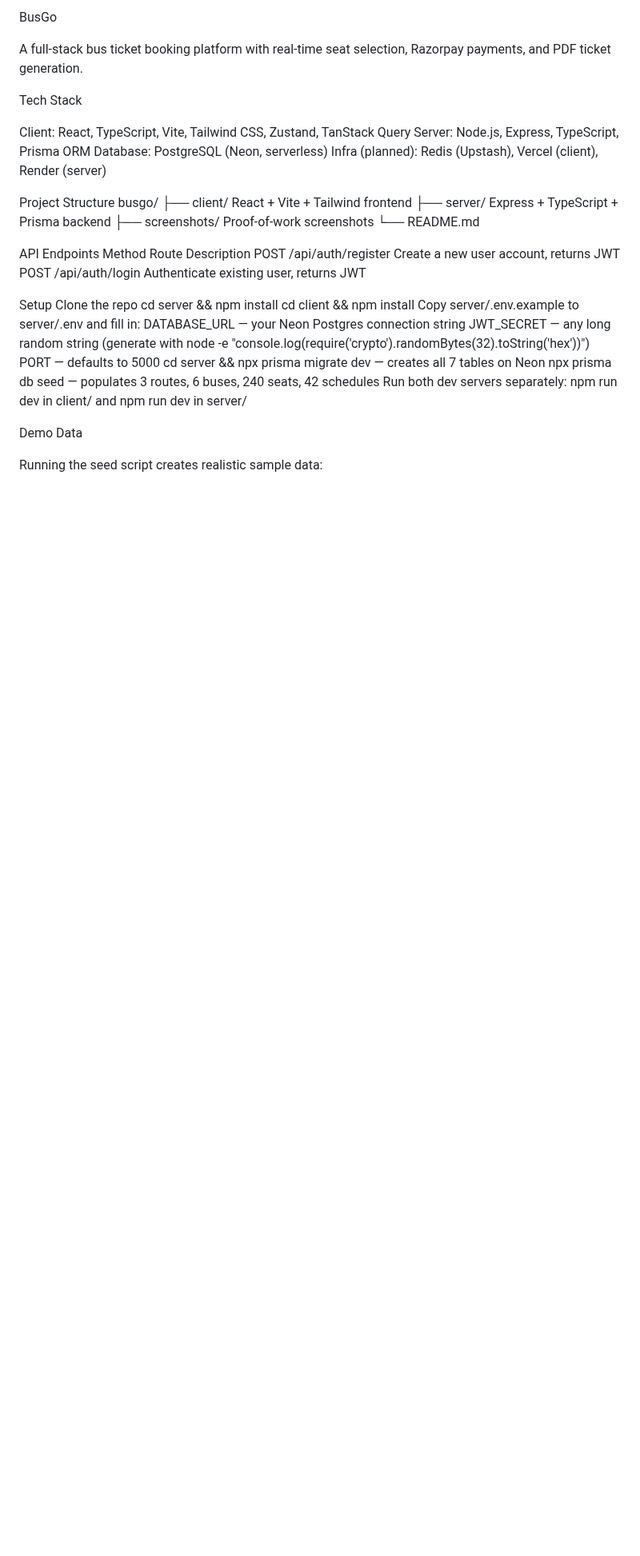
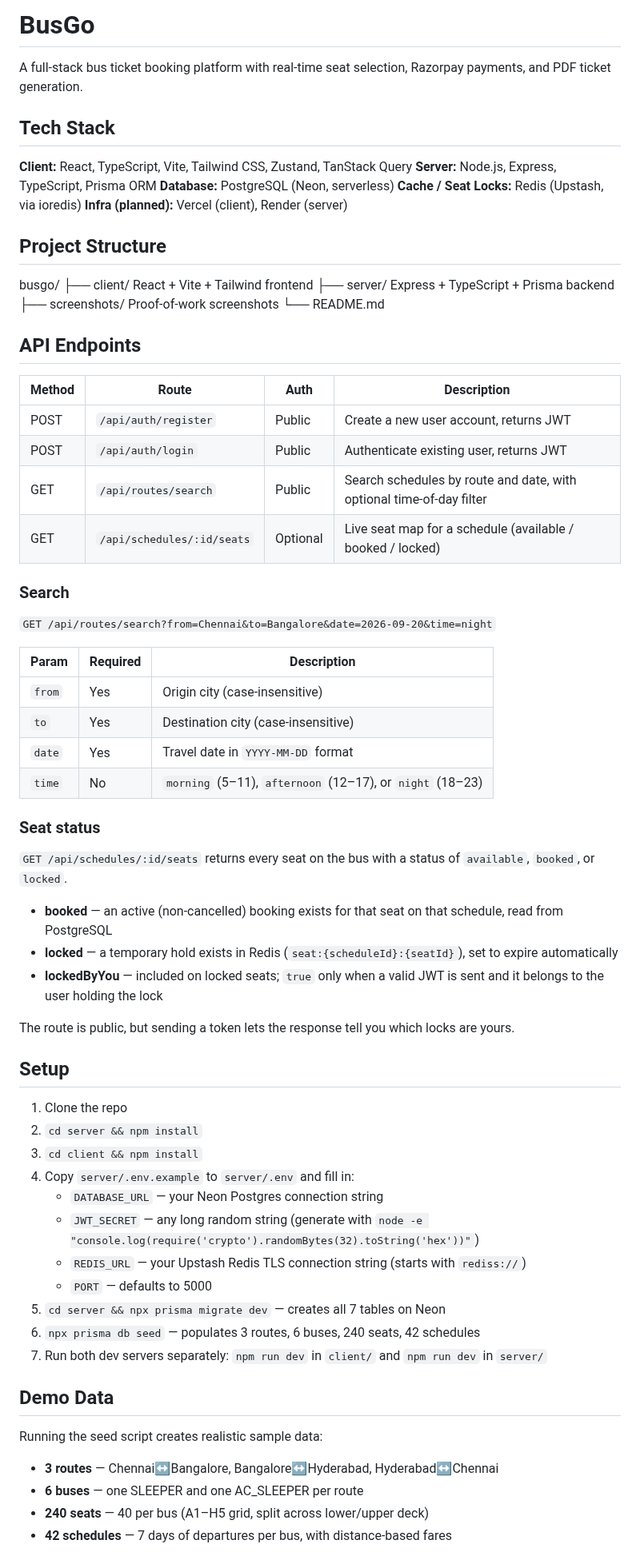
Before and after one commit to Viswanath95/busgo-app, a Markdown page: README.md, the part around one of its changes. Shown at 80% size. GitHub-like rendering; blank space fills up the shorter version.

Commit message:
Day 3: Search API with time filter, seat status API (Postgres + Redis), Upstash Redis setup

```diff
--- a/README.md
+++ b/README.md
@@ -1,36 +1,71 @@
-BusGo
+# BusGo
 
 A full-stack bus ticket booking platform with real-time seat selection, Razorpay payments, and PDF ticket generation.
 
-Tech Stack
+## Tech Stack
 
-Client: React, TypeScript, Vite, Tailwind CSS, Zustand, TanStack Query Server: Node.js, Express, TypeScript, Prisma ORM Database: PostgreSQL (Neon, serverless) Infra (planned): Redis (Upstash), Vercel (client), Render (server)
+**Client:** React, TypeScript, Vite, Tailwind CSS, Zustand, TanStack Query
+**Server:** Node.js, Express, TypeScript, Prisma ORM
+**Database:** PostgreSQL (Neon, serverless)
+**Cache / Seat Locks:** Redis (Upstash, via ioredis)
+**Infra (planned):** Vercel (client), Render (server)
 
-Project Structure
+## Project Structure
 busgo/
 ├── client/       React + Vite + Tailwind frontend
 ├── server/       Express + TypeScript + Prisma backend
 ├── screenshots/  Proof-of-work screenshots
 └── README.md
 
-API Endpoints
-Method	Route	Description
-POST	/api/auth/register	Create a new user account, returns JWT
-POST	/api/auth/login	Authenticate existing user, returns JWT
+## API Endpoints
 
-Setup
-Clone the repo
-cd server && npm install
-cd client && npm install
-Copy server/.env.example to server/.env and fill in:
-DATABASE_URL — your Neon Postgres connection string
-JWT_SECRET — any long random string (generate with node -e "console.log(require('crypto').randomBytes(32).toString('hex'))")
-PORT — defaults to 5000
-cd server && npx prisma migrate dev — creates all 7 tables on Neon
-npx prisma db seed — populates 3 routes, 6 buses, 240 seats, 42 schedules
-Run both dev servers separately: npm run dev in client/ and npm run dev in server/
+| Method | Route | Auth | Description |
+|---|---|---|---|
+| POST | `/api/auth/register` | Public | Create a new user account, returns JWT |
+| POST | `/api/auth/login` | Public | Authenticate existing user, returns JWT |
+| GET | `/api/routes/search` | Public | Search schedules by route and date, with optional time-of-day filter |
+| GET | `/api/schedules/:id/seats` | Optional | Live seat map for a schedule (available / booked / locked) |
 
-Demo Data
+### Search
+
+`GET /api/routes/search?from=Chennai&to=Bangalore&date=2026-09-20&time=night`
+
+| Param | Required | Description |
+|---|---|---|
+| `from` | Yes | Origin city (case-insensitive) |
+| `to` | Yes | Destination city (case-insensitive) |
+| `date` | Yes | Travel date in `YYYY-MM-DD` format |
+| `time` | No | `morning` (5–11), `afternoon` (12–17), or `night` (18–23) |
+
+### Seat status
+
+`GET /api/schedules/:id/seats` returns every seat on the bus with a status of `available`, `booked`, or `locked`.
+
+- **booked** — an active (non-cancelled) booking exists for that seat on that schedule, read from PostgreSQL
+- **locked** — a temporary hold exists in Redis (`seat:{scheduleId}:{seatId}`), set to expire automatically
+- **lockedByYou** — included on locked seats; `true` only when a valid JWT is sent and it belongs to the user holding the lock
+
+The route is public, but sending a token lets the response tell you which locks are yours.
+
+## Setup
+
+1. Clone the repo
+2. `cd server && npm install`
+3. `cd client && npm install`
+4. Copy `server/.env.example` to `server/.env` and fill in:
+   - `DATABASE_URL` — your Neon Postgres connection string
+   - `JWT_SECRET` — any long random string (generate with `node -e "console.log(require('crypto').randomBytes(32).toString('hex'))"`)
+   - `REDIS_URL` — your Upstash Redis TLS connection string (starts with `rediss://`)
+   - `PORT` — defaults to 5000
+5. `cd server && npx prisma migrate dev` — creates all 7 tables on Neon
+6. `npx prisma db seed` — populates 3 routes, 6 buses, 240 seats, 42 schedules
+7. Run both dev servers separately: `npm run dev` in `client/` and `npm run dev` in `server/`
+
+## Demo Data
 
 Running the seed script creates realistic sample data:
+- **3 routes** — Chennai↔Bangalore, Bangalore↔Hyderabad, Hyderabad↔Chennai
+- **6 buses** — one SLEEPER and one AC_SLEEPER per route
+- **240 seats** — 40 per bus (A1–H5 grid, split across lower/upper deck)
+- **42 schedules** — 7 days of departures per bus, with distance-based fares
 
```
Also changed, not shown: other parts of README.md (+8 -7 lines), screenshots/search-buses.png (added), screenshots/seat-status.png (added), 9 other files.
